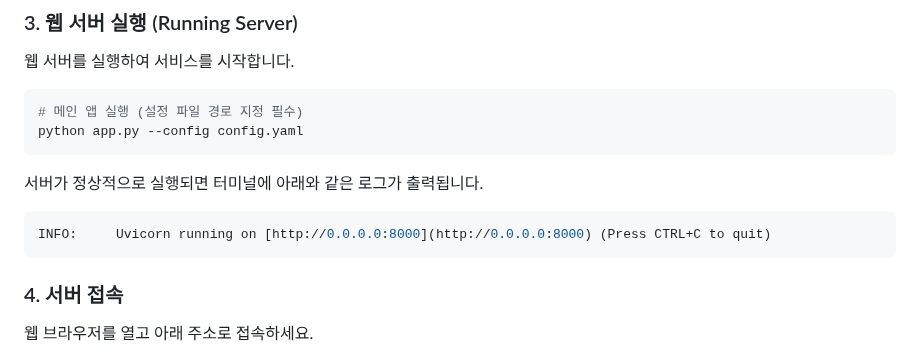
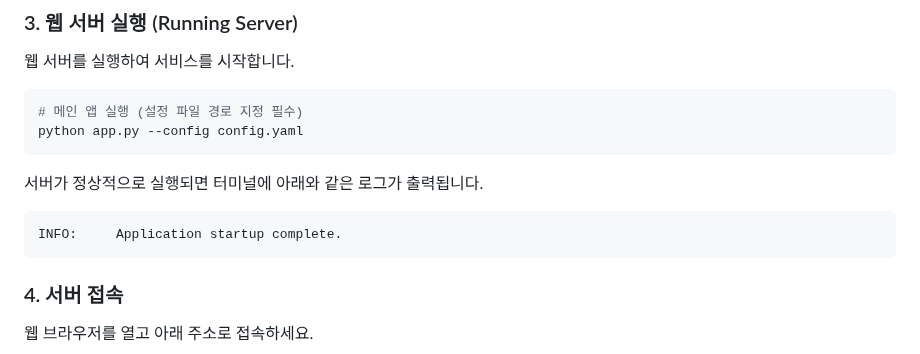
Before and after one commit to wjddnr0920/trip_recommend, a Markdown page: README.md, the part around the change. GitHub-like rendering.

Commit message:
README 수정

````diff
--- a/README.md
+++ b/README.md
@@ -107,7 +107,7 @@ python app.py --config config.yaml
 
 서버가 정상적으로 실행되면 터미널에 아래와 같은 로그가 출력됩니다.
 ```bash
-INFO:     Uvicorn running on [http://0.0.0.0:8000](http://0.0.0.0:8000) (Press CTRL+C to quit)
+INFO:     Application startup complete.
 ```
 
 ### 4. 서버 접속
````
